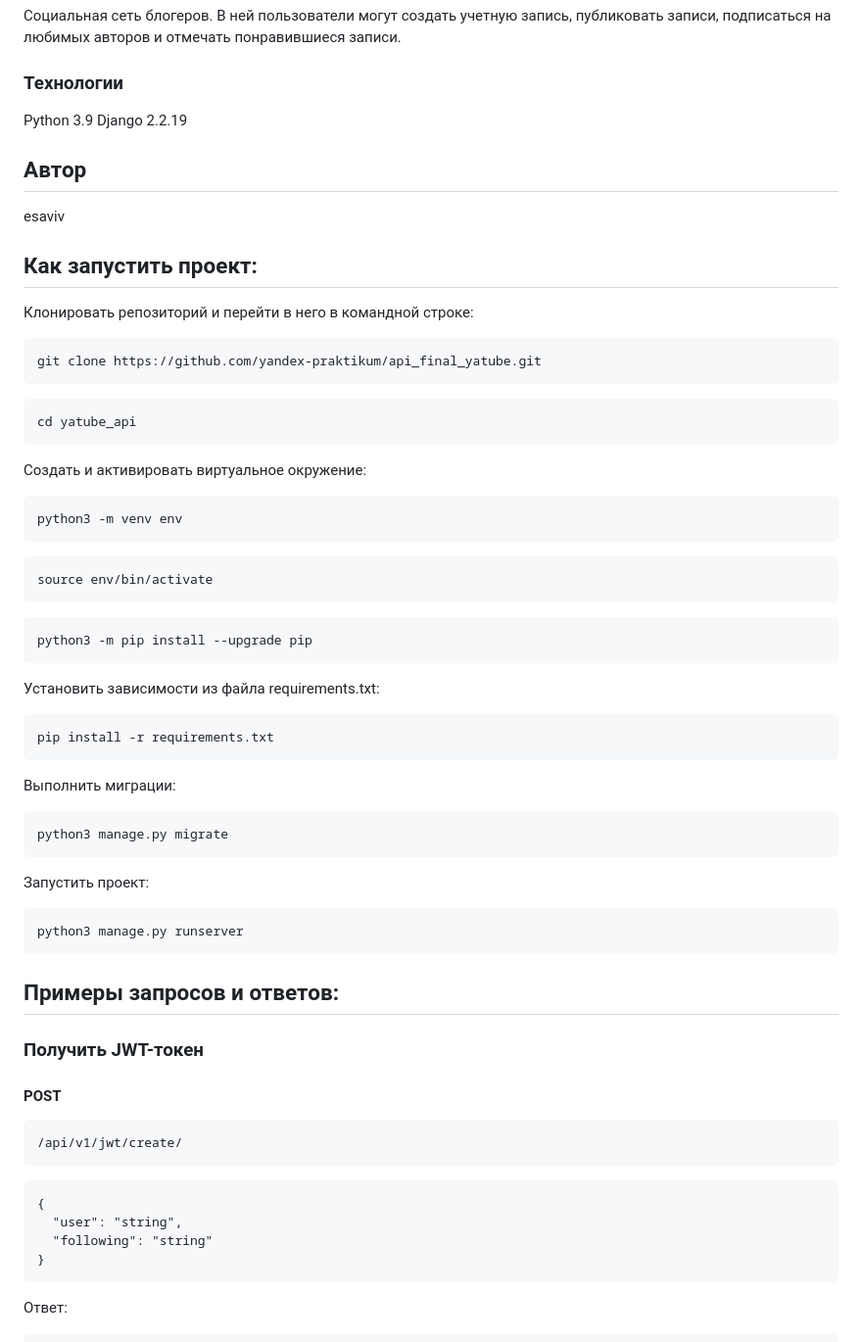
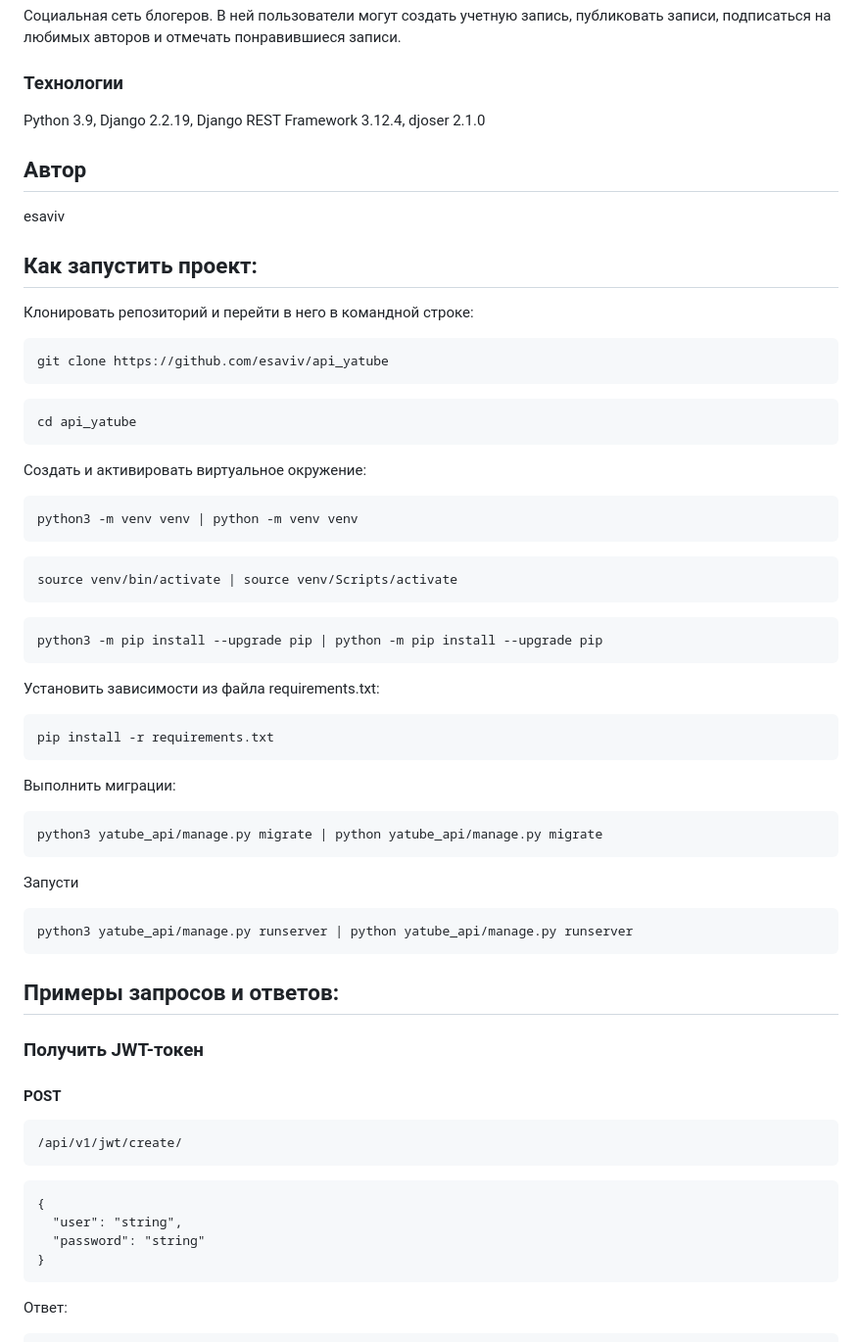
Before and after one commit to esaviv/api_final_yatube, a Markdown page: README.md, the part around the change. Shown at 98% size. Drawn GitHub-style.

````diff
--- a/README.md
+++ b/README.md
@@ -2,8 +2,7 @@
 ## Описание
 Социальная сеть блогеров. В ней пользователи могут создать учетную запись, публиковать записи, подписаться на любимых авторов и отмечать понравившиеся записи.
 ### Технологии
-Python 3.9
-Django 2.2.19
+Python 3.9, Django 2.2.19, Django REST Framework 3.12.4, djoser 2.1.0
 
 ## Автор
 esaviv
@@ -13,45 +12,35 @@ esaviv
 Клонировать репозиторий и перейти в него в командной строке:
 
 ```
-git clone https://github.com/yandex-praktikum/api_final_yatube.git
+git clone https://github.com/esaviv/api_yatube
 ```
 
 ```
-cd yatube_api
+cd api_yatube
 ```
 
 Cоздать и активировать виртуальное окружение:
-
 ```
-python3 -m venv env
+python3 -m venv venv | python -m venv venv
 ```
-
 ```
-source env/bin/activate
+source venv/bin/activate | source venv/Scripts/activate
 ```
-
 ```
-python3 -m pip install --upgrade pip
+python3 -m pip install --upgrade pip | python -m pip install --upgrade pip
 ```
-
 Установить зависимости из файла requirements.txt:
-
 ```
 pip install -r requirements.txt
 ```
-
 Выполнить миграции:
-
 ```
-python3 manage.py migrate
+python3 yatube_api/manage.py migrate | python yatube_api/manage.py migrate
 ```
-
-Запустить проект:
-
+Запусти
 ```
-python3 manage.py runserver
+python3 yatube_api/manage.py runserver | python yatube_api/manage.py runserver
 ```
-
 
 ## Примеры запросов и ответов:
 
@@ -63,7 +52,7 @@ python3 manage.py runserver
 ```
 {
   "user": "string",
-  "following": "string"
+  "password": "string"
 }
 ```
 Ответ:
````
